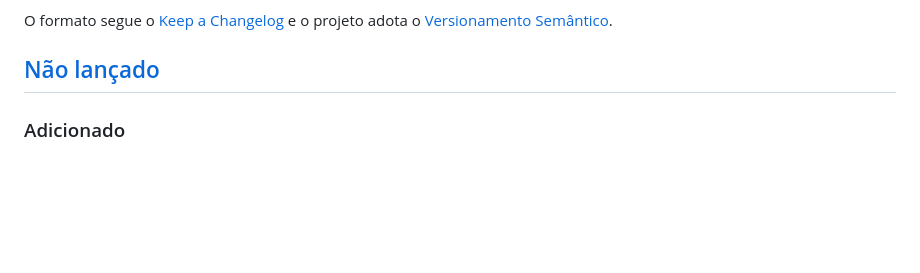
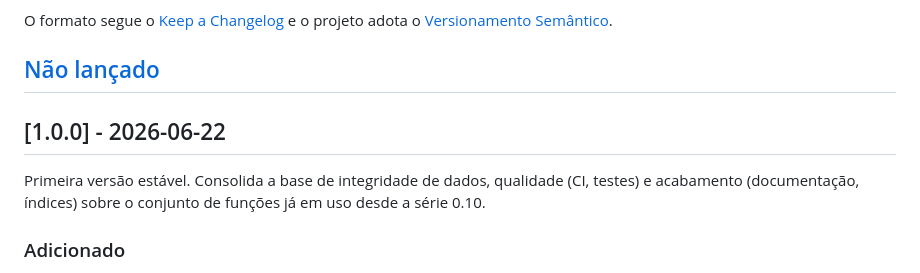
Before and after one commit to jpbarbosa44/Prisma, a Markdown page: CHANGELOG.md, the part around the change. Drawn GitHub-style; blank space fills up the shorter version.

Commit message:
Release 1.0.0
Marca a primeira versão estável: integridade transacional, CI endurecido,
documentação de projeto e índices de banco.

Co-Authored-By: Claude Opus 4.8 <noreply@anthropic.com>

```diff
--- a/CHANGELOG.md
+++ b/CHANGELOG.md
@@ -6,6 +6,12 @@ O formato segue o [Keep a Changelog](https://keepachangelog.com/pt-BR/1.1.0/)
 e o projeto adota o [Versionamento Semântico](https://semver.org/lang/pt-BR/).
 
 ## [Não lançado]
+
+## [1.0.0] - 2026-06-22
+
+Primeira versão estável. Consolida a base de integridade de dados, qualidade
+(CI, testes) e acabamento (documentação, índices) sobre o conjunto de funções já
+em uso desde a série 0.10.
 
 ### Adicionado
 - **CI mais rígido:** além de gofmt/vet/testes, agora roda `staticcheck`,
```
